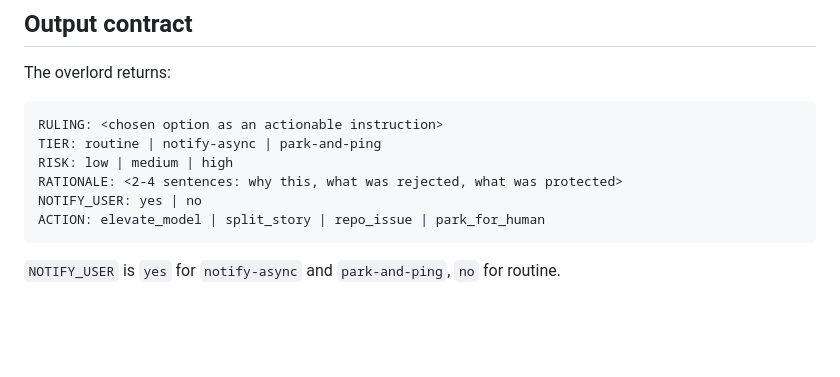
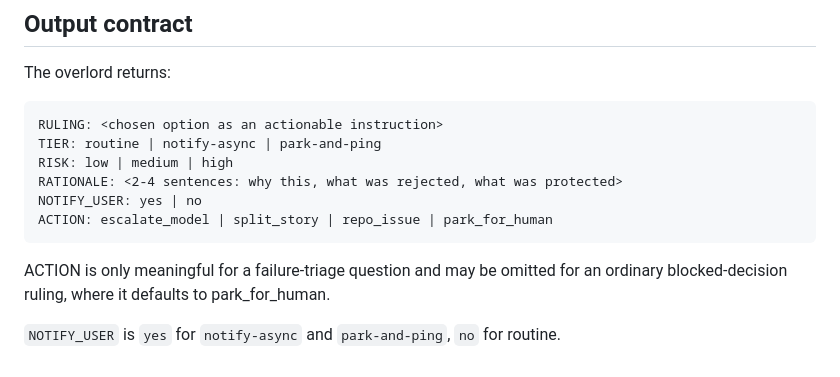
Before and after one commit to motock/fagan, a Markdown page: overlord-policy.md, the part around the change. GitHub-like rendering; blank space fills up the shorter version.

Commit message:
feat: implement task (acceptance oracle green)

````diff
--- a/overlord-policy.md
+++ b/overlord-policy.md
@@ -122,7 +122,8 @@ TIER: routine | notify-async | park-and-ping
 RISK: low | medium | high
 RATIONALE: <2-4 sentences: why this, what was rejected, what was protected>
 NOTIFY_USER: yes | no
-ACTION: elevate_model | split_story | repo_issue | park_for_human
+ACTION: escalate_model | split_story | repo_issue | park_for_human
 ```
+ACTION is only meaningful for a failure-triage question and may be omitted for an ordinary blocked‑decision ruling, where it defaults to park_for_human.
 
 `NOTIFY_USER` is `yes` for `notify-async` and `park-and-ping`, `no` for routine.
````
